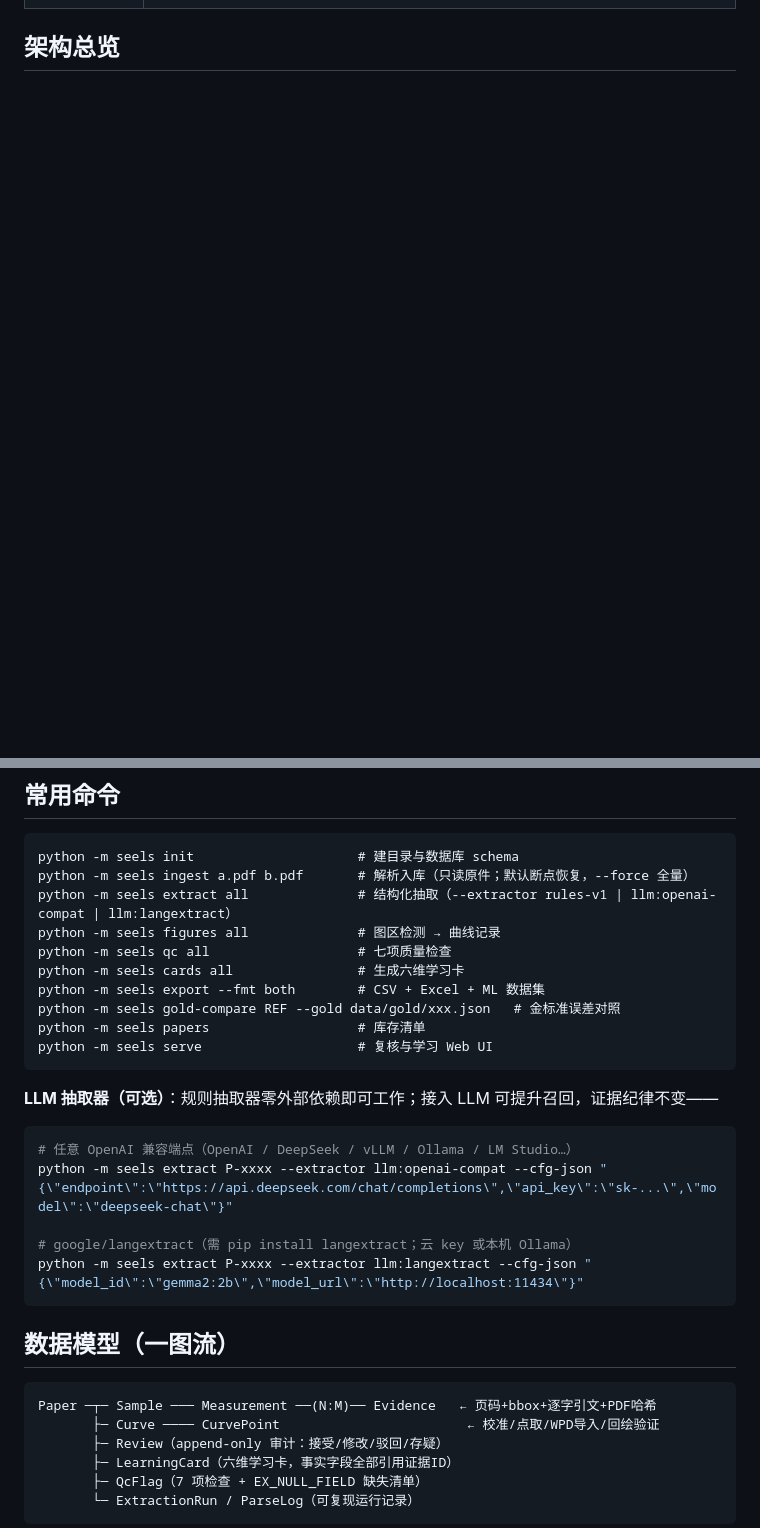
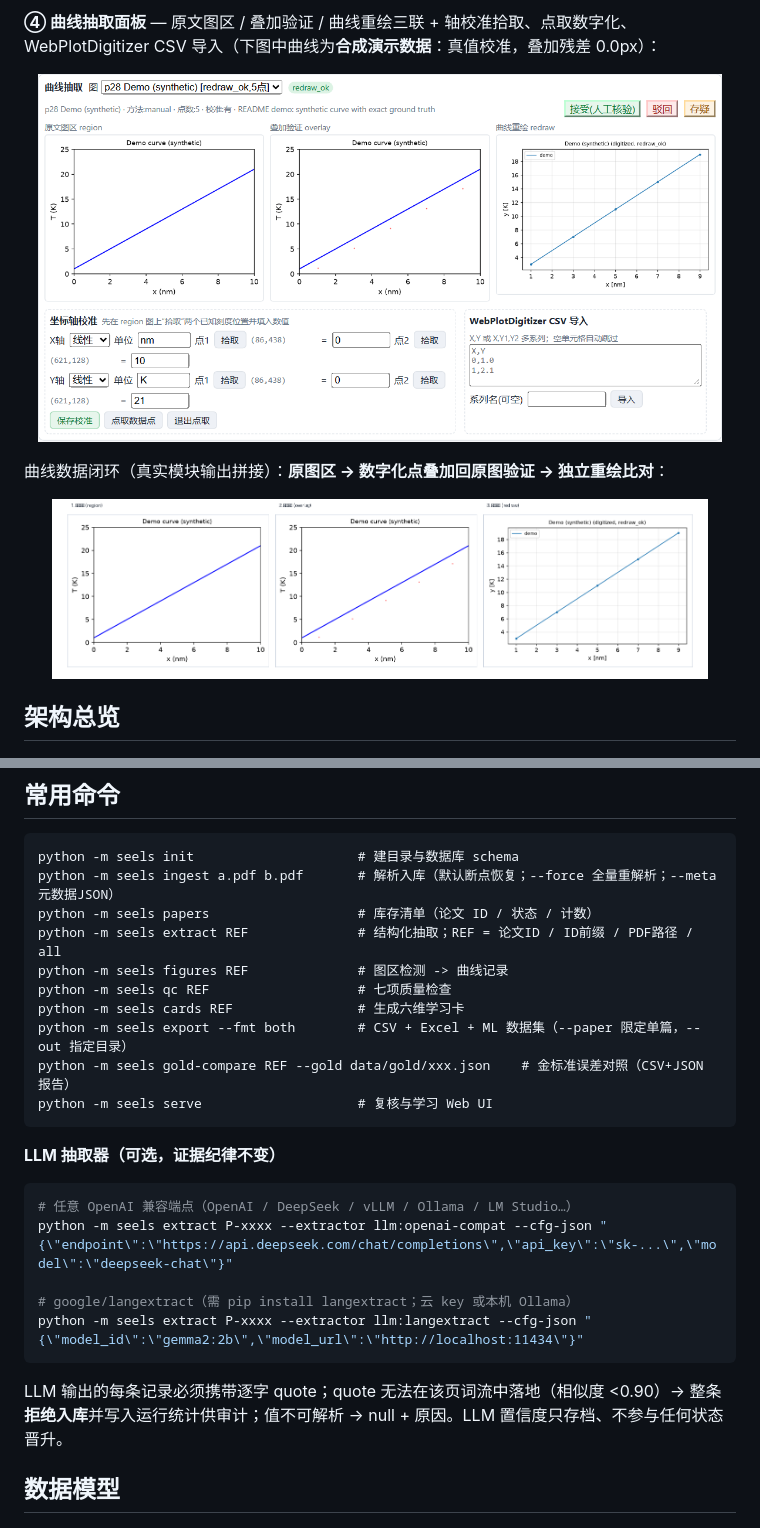
Before and after one commit to YueQiandesedianzi/Scientific-Evidence-Extraction-Learning-System-SEELS-, a Markdown page: README.md, 2 parts joined by grey strips. Drawn GitHub-style; pictures changed too: docs/assets/curve-workflow.png (added), docs/assets/ui-curves.png (added); blank space fills up the shorter version.

````diff
--- a/README.md
+++ b/README.md
@@ -20,3 +34,10 @@
+**④ 曲线抽取面板** — 原文图区 / 叠加验证 / 曲线重绘三联 + 轴校准拾取、点取数字化、WebPlotDigitizer CSV 导入（下图中曲线为**合成演示数据**：真值校准，叠加残差 0.0px）：
+
+<p align="center"><img src="docs/assets/ui-curves.png" width="96%" alt="曲线面板：region/overlay/redraw 与校准工具"></p>
+
+曲线数据闭环（真实模块输出拼接）：**原图区 → 数字化点叠加回原图验证 → 独立重绘比对**：
+
+<p align="center"><img src="docs/assets/curve-workflow.png" width="92%" alt="曲线抽取闭环：region、overlay、redraw"></p>
 
 ## 架构总览
 
@@ -73,18 +117,18 @@ python -m seels serve        # http://127.0.0.1:8765
 
 ```text
 python -m seels init                     # 建目录与数据库 schema
-python -m seels ingest a.pdf b.pdf       # 解析入库（只读原件；默认断点恢复，--force 全量）
-python -m seels extract all              # 结构化抽取（--extractor rules-v1 | llm:openai-compat | llm:langextract）
-python -m seels figures all              # 图区检测 → 曲线记录
-python -m seels qc all                   # 七项质量检查
-python -m seels cards all                # 生成六维学习卡
-python -m seels export --fmt both        # CSV + Excel + ML 数据集
-python -m seels gold-compare REF --gold data/gold/xxx.json   # 金标准误差对照
-python -m seels papers                   # 库存清单
+python -m seels ingest a.pdf b.pdf       # 解析入库（默认断点恢复；--force 全量重解析；--meta 元数据JSON）
+python -m seels papers                   # 库存清单（论文 ID / 状态 / 计数）
+python -m seels extract REF              # 结构化抽取；REF = 论文ID / ID前缀 / PDF路径 / all
+python -m seels figures REF              # 图区检测 -> 曲线记录
+python -m seels qc REF                   # 七项质量检查
+python -m seels cards REF                # 生成六维学习卡
+python -m seels export --fmt both        # CSV + Excel + ML 数据集（--paper 限定单篇，--out 指定目录）
+python -m seels gold-compare REF --gold data/gold/xxx.json    # 金标准误差对照（CSV+JSON 报告）
 python -m seels serve                    # 复核与学习 Web UI
 ```
 
-**LLM 抽取器（可选）**：规则抽取器零外部依赖即可工作；接入 LLM 可提升召回，证据纪律不变——
+**LLM 抽取器（可选，证据纪律不变）**
 
 ```powershell
 # 任意 OpenAI 兼容端点（OpenAI / DeepSeek / vLLM / Ollama / LM Studio…）
@@ -94,12 +138,7 @@ python -m seels extract P-xxxx --extractor llm:openai-compat --cfg-json "{\"endp
 python -m seels extract P-xxxx --extractor llm:langextract --cfg-json "{\"model_id\":\"gemma2:2b\",\"model_url\":\"http://localhost:11434\"}"
 ```
 
-## 数据模型（一图流）
+LLM 输出的每条记录必须携带逐字 quote；quote 无法在该页词流中落地（相似度 <0.90）→ 整条**拒绝入库**并写入运行统计供审计；值不可解析 → null + 原因。LLM 置信度只存档、不参与任何状态晋升。
 
-    Paper ─┬─ Sample ─── Measurement ──(N:M)── Evidence   ← 页码+bbox+逐字引文+PDF哈希
-           ├─ Curve ──── CurvePoint                        ← 校准/点取/WPD导入/回绘验证
-           ├─ Review（append-only 审计：接受/修改/驳回/存疑）
-           ├─ LearningCard（六维学习卡，事实字段全部引用证据ID）
-           ├─ QcFlag（7 项检查 + EX_NULL_FIELD 缺失清单）
-           └─ ExtractionRun / ParseLog（可复现运行记录）
+## 数据模型
 
````
Also changed, not shown: other parts of README.md (+104 -47 lines), docs/assets/ui-card.png (added), docs/assets/ui-detail.png (added), docs/assets/ui-main.png (added), 3 other files.
